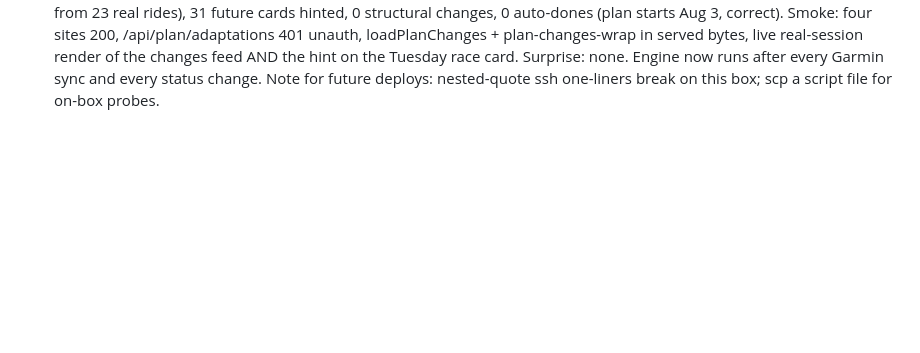
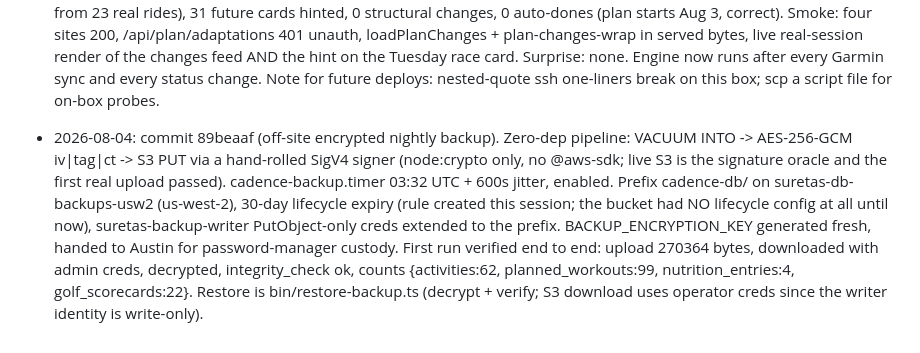
Before and after one commit to arfiala/cadence, a Markdown page: deploy/NOTES.md, the part around the change. Drawn GitHub-style; blank space fills up the shorter version.

Commit message:
Deploy record: nightly off-site backup live

```diff
--- a/deploy/NOTES.md
+++ b/deploy/NOTES.md
@@ -65,3 +65,4 @@ Bootstrapped 2026-07-17 from the deploy records in the project ISA and PAI PROJE
 - 2026-07-30 (UTC; evening 07-29 NY): commit 703b938 DEPLOYED (training plan feature). Backup cadence-pre-plan-20260730T000519Z.db (VACUUM INTO, ls-verified 200KB, chmod 600 to match the snapshot posture; NOT envelope-encrypted like the suretas sweep, flagged). Archive-rsync of the named commit + restart; migration created planned_workouts at boot; seeded on-box with the service's own .env (99 rows, 2026-08-03..2026-10-25); 58 activities untouched. Smoke: four sites 200, /api/plan/week 401 unauth, plan-toggle in served app.js, data-view="plan" in served HTML, app.js Cache-Control no-cache confirmed, live Interceptor walkthrough through Austin's real session (Plan tab week 1 renders via the pre-block jump, Mark done on prod row id 1 verified in the prod DB then REVERTED, zero non-planned rows left). Surprise: none. Known gap: /health is a static literal with no commit field, so version verification used release-unique behavior probes; add a commit field to /health next code change (the suretas lesson). Original pending runbook follows for reference.
 - PENDING-superseded (built 2026-07-29, commits 7a204f5 + d883998): training plan feature (planned_workouts table, /api/plan/* routes, Plan tab, dashboard next-session chip, get_plan_week MCP tool, bin/seed-plan.ts). Deploy runbook when Austin says go: (1) VACUUM INTO backup (migration adds one guarded table, low risk but the precedent stands); (2) archive-rsync of the NAMED commit + restart (migration creates the empty table at boot); (3) seed ON THE BOX: cd /opt/cadence && DB_PATH=/opt/cadence/cadence.db ~/.bun/bin/bun bin/seed-plan.ts (refuses over existing rows; --force wipes and reseeds); (4) smoke: /health 200, /api/plan/week 401 unauth, login and open the Plan tab, week 1 renders 7 days, toggle one card done and back; (5) all four sites 200. ROLLBACK: redeploy the prior commit; the planned_workouts table is inert to every other feature (nothing reads it), so it can stay. Plan edits later: edit src/data/trainingPlan.ts, redeploy, reseed --force (statuses are wiped by design, done history lives in activities not the plan).
 - 2026-07-30: commit 64af3d1 DEPLOYED (adaptive plan engine). Backup cadence-pre-adapt-20260730T155258Z.db (VACUUM INTO, ls-verified 236KB, chmod 600). Archive-rsync + restart; boot migration added kind/time_hint/done_source/adjusted columns, backfilled all 99 live rows to 9 kinds (0 nulls), created plan_adaptations + the auto_done UNIQUE index. First real adapt pass run on-box: exactly one adaptation ("bike sessions now hint 11:00" from 23 real rides), 31 future cards hinted, 0 structural changes, 0 auto-dones (plan starts Aug 3, correct). Smoke: four sites 200, /api/plan/adaptations 401 unauth, loadPlanChanges + plan-changes-wrap in served bytes, live real-session render of the changes feed AND the hint on the Tuesday race card. Surprise: none. Engine now runs after every Garmin sync and every status change. Note for future deploys: nested-quote ssh one-liners break on this box; scp a script file for on-box probes.
+- 2026-08-04: commit 89beaaf (off-site encrypted nightly backup). Zero-dep pipeline: VACUUM INTO -> AES-256-GCM iv|tag|ct -> S3 PUT via a hand-rolled SigV4 signer (node:crypto only, no @aws-sdk; live S3 is the signature oracle and the first real upload passed). cadence-backup.timer 03:32 UTC + 600s jitter, enabled. Prefix cadence-db/ on suretas-db-backups-usw2 (us-west-2), 30-day lifecycle expiry (rule created this session; the bucket had NO lifecycle config at all until now), suretas-backup-writer PutObject-only creds extended to the prefix. BACKUP_ENCRYPTION_KEY generated fresh, handed to Austin for password-manager custody. First run verified end to end: upload 270364 bytes, downloaded with admin creds, decrypted, integrity_check ok, counts {activities:62, planned_workouts:99, nutrition_entries:4, golf_scorecards:22}. Restore is bin/restore-backup.ts (decrypt + verify; S3 download uses operator creds since the writer identity is write-only).
```
